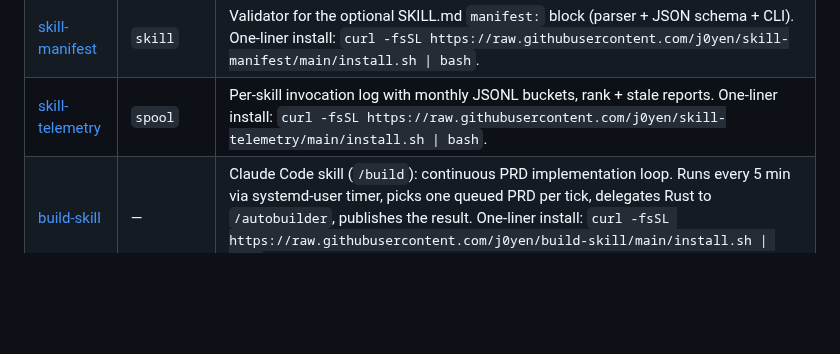
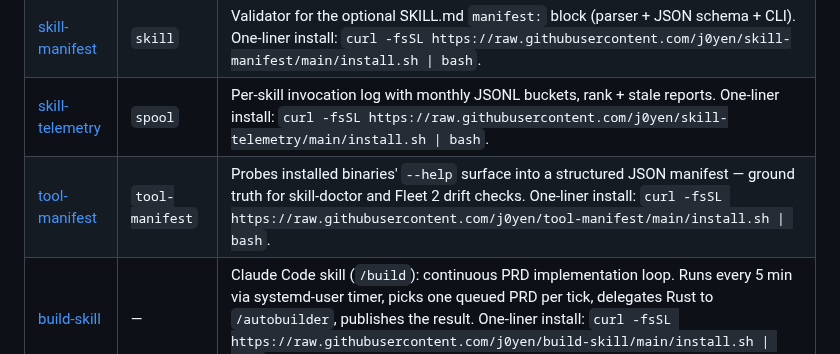
Before and after one commit to j0yen/wintermute, a Markdown page: REPOS.md, the part around the change. GitHub-like rendering; blank space fills up the shorter version.

Commit message:
wintermute: tool-manifest row in REPOS.md (Agent runtime).
Published j0yen/tool-manifest this tick — small Rust CLI that probes
~/.local/bin/ binaries via --help and emits a JSON manifest. Ground
truth for the planned skill-doctor and any Fleet 2 tool that wants
to validate flag references before invocation.

```diff
--- a/REPOS.md
+++ b/REPOS.md
@@ -27,6 +27,7 @@ clones, builds, and wires up everything on a fresh machine.
 | [mcp-autotuner](https://github.com/j0yen/mcp-autotuner) | — | Cost-aware MCP tool-set tuner that prunes rarely-used tools to keep context tight. One-liner install: `curl -fsSL https://raw.githubusercontent.com/j0yen/mcp-autotuner/main/install.sh \| bash`. |
 | [skill-manifest](https://github.com/j0yen/skill-manifest) | `skill` | Validator for the optional SKILL.md `manifest:` block (parser + JSON schema + CLI). One-liner install: `curl -fsSL https://raw.githubusercontent.com/j0yen/skill-manifest/main/install.sh \| bash`. |
 | [skill-telemetry](https://github.com/j0yen/skill-telemetry) | `spool` | Per-skill invocation log with monthly JSONL buckets, rank + stale reports. One-liner install: `curl -fsSL https://raw.githubusercontent.com/j0yen/skill-telemetry/main/install.sh \| bash`. |
+| [tool-manifest](https://github.com/j0yen/tool-manifest) | `tool-manifest` | Probes installed binaries' `--help` surface into a structured JSON manifest — ground truth for skill-doctor and Fleet 2 drift checks. One-liner install: `curl -fsSL https://raw.githubusercontent.com/j0yen/tool-manifest/main/install.sh \| bash`. |
 | [build-skill](https://github.com/j0yen/build-skill) | — | Claude Code skill (`/build`): continuous PRD implementation loop. Runs every 5 min via systemd-user timer, picks one queued PRD per tick, delegates Rust to `/autobuilder`, publishes the result. One-liner install: `curl -fsSL https://raw.githubusercontent.com/j0yen/build-skill/main/install.sh \| bash`. |
 | [dream-skill](https://github.com/j0yen/dream-skill) | — | Claude Code skill (`/dream`): vision into PRDs. Listens, researches, decomposes a vision into a fleet of PRD-sized pieces, gossips with `/build` via a shared channel. Runs overnight every 30 min. One-liner install: `curl -fsSL https://raw.githubusercontent.com/j0yen/dream-skill/main/install.sh \| bash`. |
 
```
